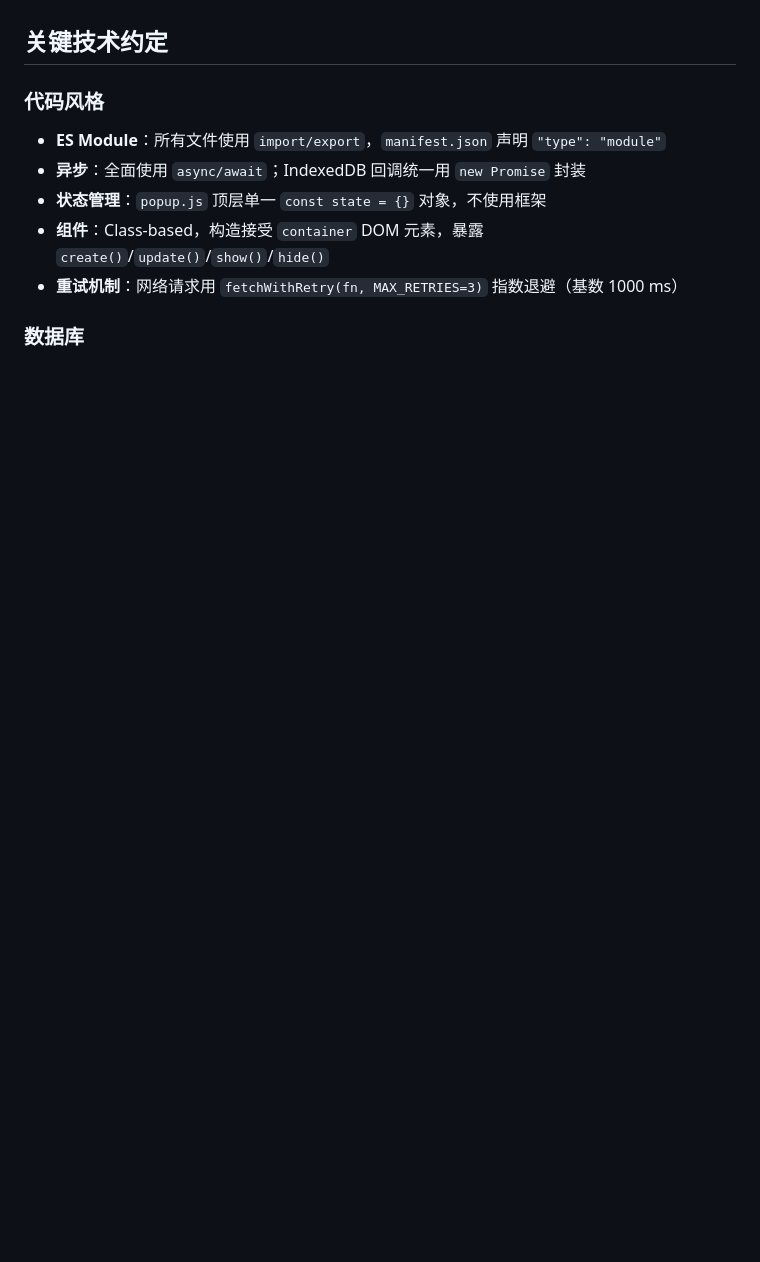
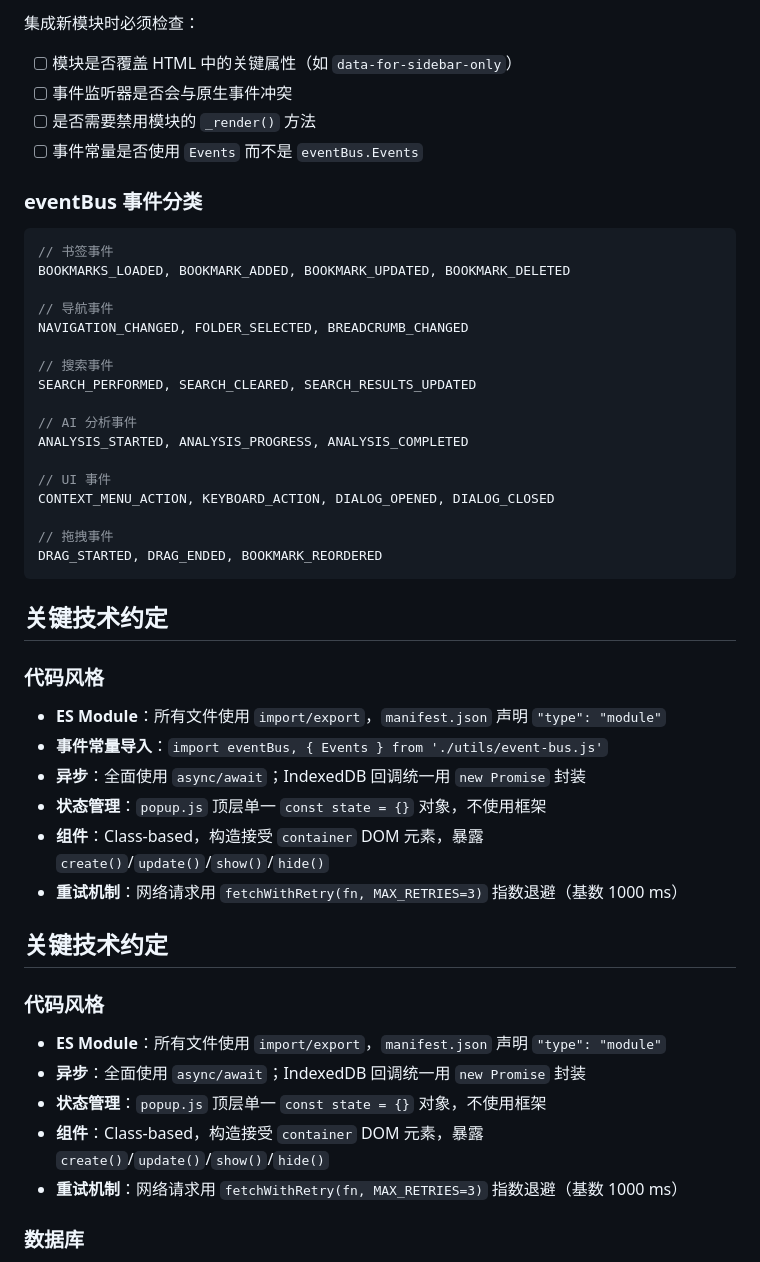
Before and after one commit to Ewan-yu/smart-bookmarks, a Markdown page: CLAUDE.md, the part around one of its changes. Drawn GitHub-style; blank space fills up the shorter version.

````diff
--- a/CLAUDE.md
+++ b/CLAUDE.md
@@ -38,3 +86,40 @@ src/
+集成新模块时必须检查：
+- [ ] 模块是否覆盖 HTML 中的关键属性（如 `data-for-sidebar-only`）
+- [ ] 事件监听器是否会与原生事件冲突
+- [ ] 是否需要禁用模块的 `_render()` 方法
+- [ ] 事件常量是否使用 `Events` 而不是 `eventBus.Events`
+
+### eventBus 事件分类
+
+```javascript
+// 书签事件
+BOOKMARKS_LOADED, BOOKMARK_ADDED, BOOKMARK_UPDATED, BOOKMARK_DELETED
+
+// 导航事件
+NAVIGATION_CHANGED, FOLDER_SELECTED, BREADCRUMB_CHANGED
+
+// 搜索事件
+SEARCH_PERFORMED, SEARCH_CLEARED, SEARCH_RESULTS_UPDATED
+
+// AI 分析事件
+ANALYSIS_STARTED, ANALYSIS_PROGRESS, ANALYSIS_COMPLETED
+
+// UI 事件
+CONTEXT_MENU_ACTION, KEYBOARD_ACTION, DIALOG_OPENED, DIALOG_CLOSED
+
+// 拖拽事件
+DRAG_STARTED, DRAG_ENDED, BOOKMARK_REORDERED
+```
+
+## 关键技术约定
+
+### 代码风格
+- **ES Module**：所有文件使用 `import/export`，`manifest.json` 声明 `"type": "module"`
+- **事件常量导入**：`import eventBus, { Events } from './utils/event-bus.js'`
+- **异步**：全面使用 `async/await`；IndexedDB 回调统一用 `new Promise` 封装
+- **状态管理**：`popup.js` 顶层单一 `const state = {}` 对象，不使用框架
+- **组件**：Class-based，构造接受 `container` DOM 元素，暴露 `create()`/`update()`/`show()`/`hide()`
+- **重试机制**：网络请求用 `fetchWithRetry(fn, MAX_RETRIES=3)` 指数退避（基数 1000 ms）
 
 ## 关键技术约定
 
````
Also changed, not shown: other parts of CLAUDE.md (+104 -18 lines).
